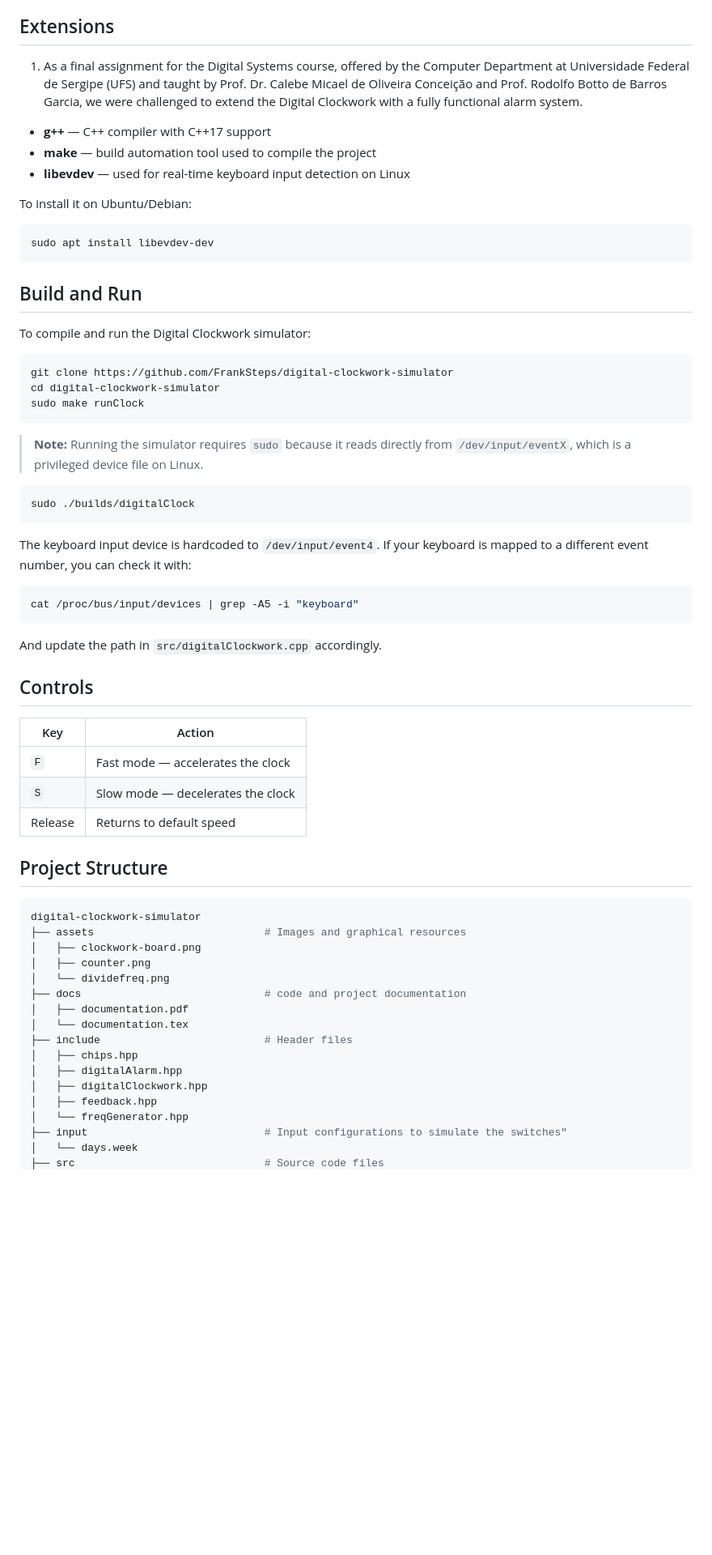
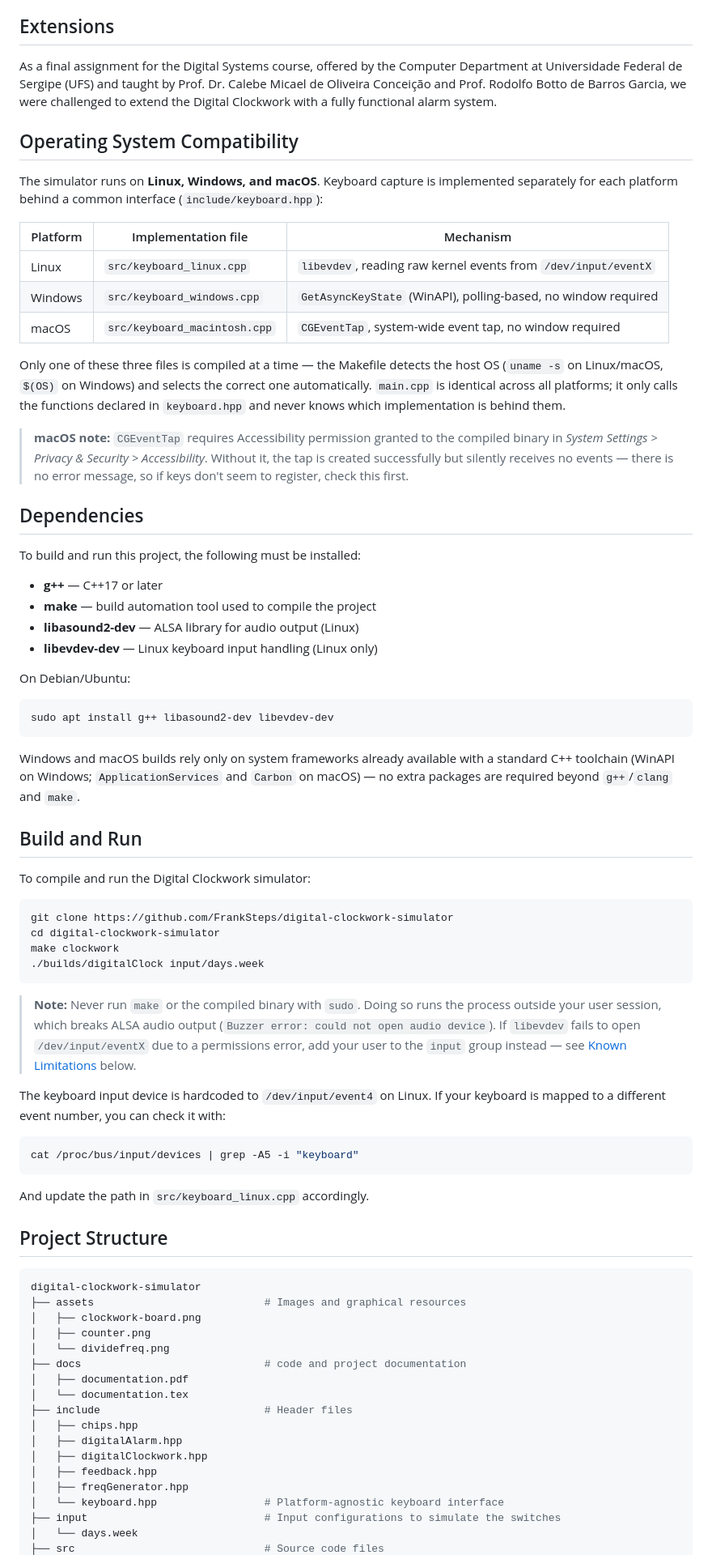
Before and after one commit to FrankSteps/digital-clockwork-simulator, a Markdown page: README.md, the part around one of its changes. Shown at 81% size. Drawn GitHub-style; blank space fills up the shorter version.

Commit message:
docs: document cross-platform keyboard support and updated build flow

````diff
--- a/README.md
+++ b/README.md
@@ -23,17 +23,38 @@ This repository serves as a personal experimental environment for:
 
 ## Extensions
 
-1. As a final assignment for the Digital Systems course, offered by the Computer Department at Universidade Federal de Sergipe (UFS) and taught by Prof. Dr. Calebe Micael de Oliveira Conceição and Prof. Rodolfo Botto de Barros Garcia, we were challenged to extend the Digital Clockwork with a fully functional alarm system.
+As a final assignment for the Digital Systems course, offered by the Computer Department at Universidade Federal de Sergipe (UFS) and taught by Prof. Dr. Calebe Micael de Oliveira Conceição and Prof. Rodolfo Botto de Barros Garcia, we were challenged to extend the Digital Clockwork with a fully functional alarm system.
 
-* **g++** — C++ compiler with C++17 support
+## Operating System Compatibility
+
+The simulator runs on **Linux, Windows, and macOS**. Keyboard capture is implemented separately for each platform behind a common interface (`include/keyboard.hpp`):
+
+| Platform | Implementation file          | Mechanism                                                      |
+|----------|------------------------------|----------------------------------------------------------------|
+| Linux    | `src/keyboard_linux.cpp`     | `libevdev`, reading raw kernel events from `/dev/input/eventX` |
+| Windows  | `src/keyboard_windows.cpp`   | `GetAsyncKeyState` (WinAPI), polling-based, no window required |
+| macOS    | `src/keyboard_macintosh.cpp` | `CGEventTap`, system-wide event tap, no window required        |
+
+Only one of these three files is compiled at a time — the Makefile detects the host OS (`uname -s` on Linux/macOS, `$(OS)` on Windows) and selects the correct one automatically. `main.cpp` is identical across all platforms; it only calls the functions declared in `keyboard.hpp` and never knows which implementation is behind them.
+
+> **macOS note:** `CGEventTap` requires Accessibility permission granted to the compiled binary in *System Settings > Privacy & Security > Accessibility*. Without it, the tap is created successfully but silently receives no events — there is no error message, so if keys don't seem to register, check this first.
+
+## Dependencies
+
+To build and run this project, the following must be installed:
+
+* **g++** — C++17 or later
 * **make** — build automation tool used to compile the project
-* **libevdev** — used for real-time keyboard input detection on Linux
+* **libasound2-dev** — ALSA library for audio output (Linux)
+* **libevdev-dev** — Linux keyboard input handling (Linux only)
 
-To install it on Ubuntu/Debian:
+On Debian/Ubuntu:
 
 ```bash
-sudo apt install libevdev-dev
+sudo apt install g++ libasound2-dev libevdev-dev
 ```
+
+Windows and macOS builds rely only on system frameworks already available with a standard C++ toolchain (WinAPI on Windows; `ApplicationServices` and `Carbon` on macOS) — no extra packages are required beyond `g++`/`clang` and `make`.
 
 ## Build and Run
 
@@ -42,30 +63,19 @@ To compile and run the Digital Clockwork simulator:
 ```bash
 git clone https://github.com/FrankSteps/digital-clockwork-simulator
 cd digital-clockwork-simulator
-sudo make runClock
+make clockwork
+./builds/digitalClock input/days.week
 ```
 
-> **Note:** Running the simulator requires `sudo` because it reads directly from `/dev/input/eventX`, which is a privileged device file on Linux.
+> **Note:** Never run `make` or the compiled binary with `sudo`. Doing so runs the process outside your user session, which breaks ALSA audio output (`Buzzer error: could not open audio device`). If `libevdev` fails to open `/dev/input/eventX` due to a permissions error, add your user to the `input` group instead — see [Known Limitations](#known-limitations) below.
 
-```bash
-sudo ./builds/digitalClock
-```
-
-The keyboard input device is hardcoded to `/dev/input/event4`. If your keyboard is mapped to a different event number, you can check it with:
+The keyboard input device is hardcoded to `/dev/input/event4` on Linux. If your keyboard is mapped to a different event number, you can check it with:
 
 ```bash
 cat /proc/bus/input/devices | grep -A5 -i "keyboard"
 ```
 
-And update the path in `src/digitalClockwork.cpp` accordingly.
-
-## Controls
-
-|   Key   |               Action              |
-|---------|-----------------------------------|
-|   `F`   | Fast mode — accelerates the clock |
-|   `S`   | Slow mode — decelerates the clock |
-| Release | Returns to default speed          |
+And update the path in `src/keyboard_linux.cpp` accordingly.
 
 ## Project Structure
 
@@ -79,11 +89,12 @@ digital-clockwork-simulator
 │   ├── documentation.pdf
 │   └── documentation.tex
 ├── include                          # Header files
-│   ├── chips.hpp
-│   ├── digitalAlarm.hpp
-│   ├── digitalClockwork.hpp
-│   ├── feedback.hpp
-│   └── freqGenerator.hpp
-├── input                            # Input configurations to simulate the switches"
-│   └── days.week
+│   ├── chips.hpp
+│   ├── digitalAlarm.hpp
+│   ├── digitalClockwork.hpp
+│   ├── feedback.hpp
+│   ├── freqGenerator.hpp
+│   └── keyboard.hpp                 # Platform-agnostic keyboard interface
+├── input                            # Input configurations to simulate the switches
+│   └── days.week
 ├── src                              # Source code files
````
Also changed, not shown: other parts of README.md (+22 -36 lines).
